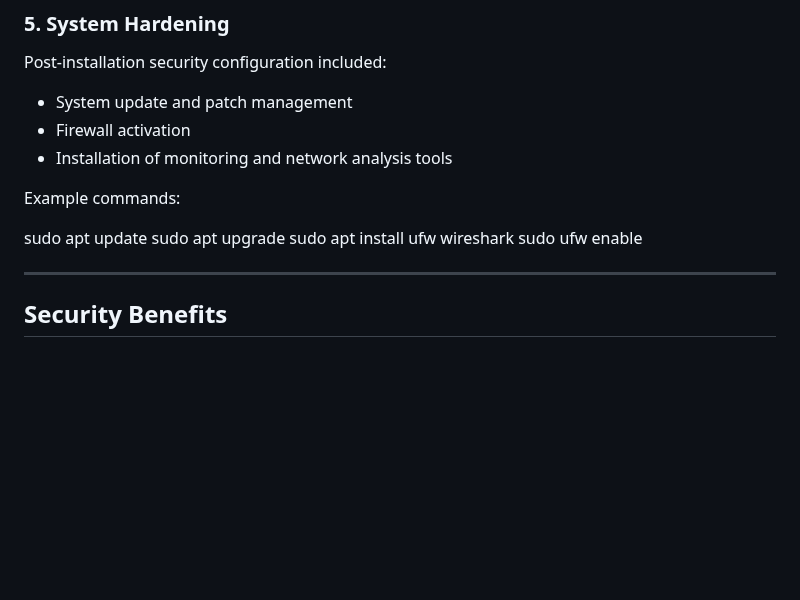
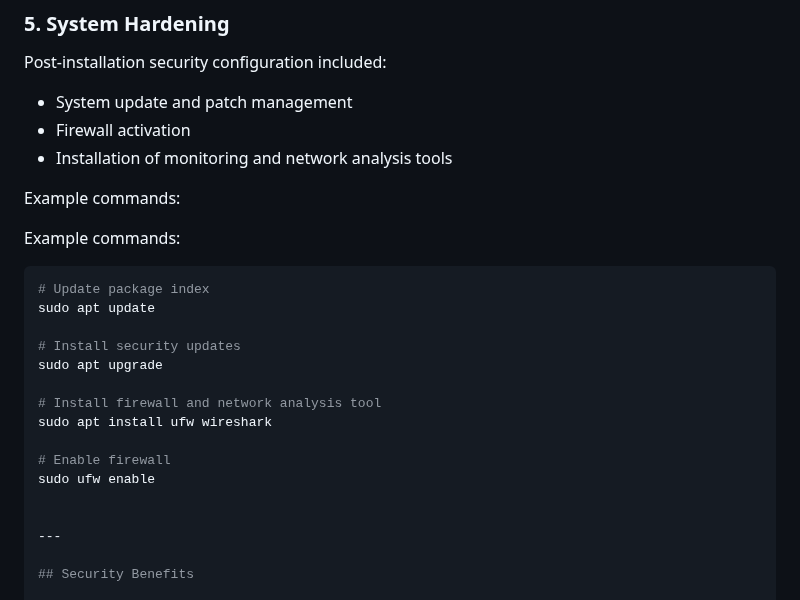
Before and after one commit to licetrosales/cybersecurity-lab, a Markdown page: linux-migration-surface-pro3/README.md, the part around the change. Drawn GitHub-style; blank space fills up the shorter version.

Commit message:
refactor: enable the syntax highlighting

````diff
--- a/linux-migration-surface-pro3/README.md
+++ b/linux-migration-surface-pro3/README.md
@@ -124,9 +124,19 @@ Post-installation security configuration included:
 
 Example commands:
 
+Example commands:
+
+```bash
+# Update package index
 sudo apt update
+
+# Install security updates
 sudo apt upgrade
+
+# Install firewall and network analysis tool
 sudo apt install ufw wireshark
+
+# Enable firewall
 sudo ufw enable
 
 
````
